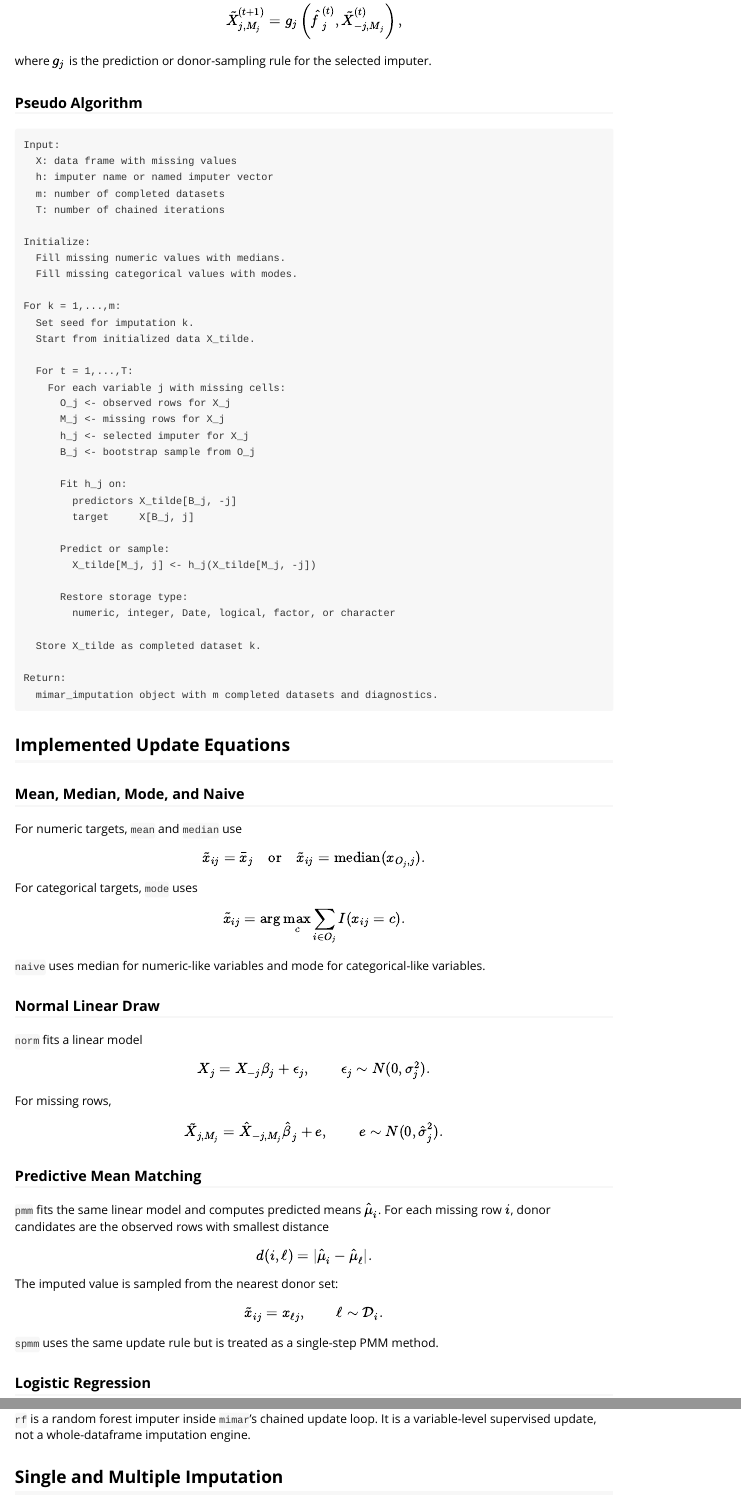
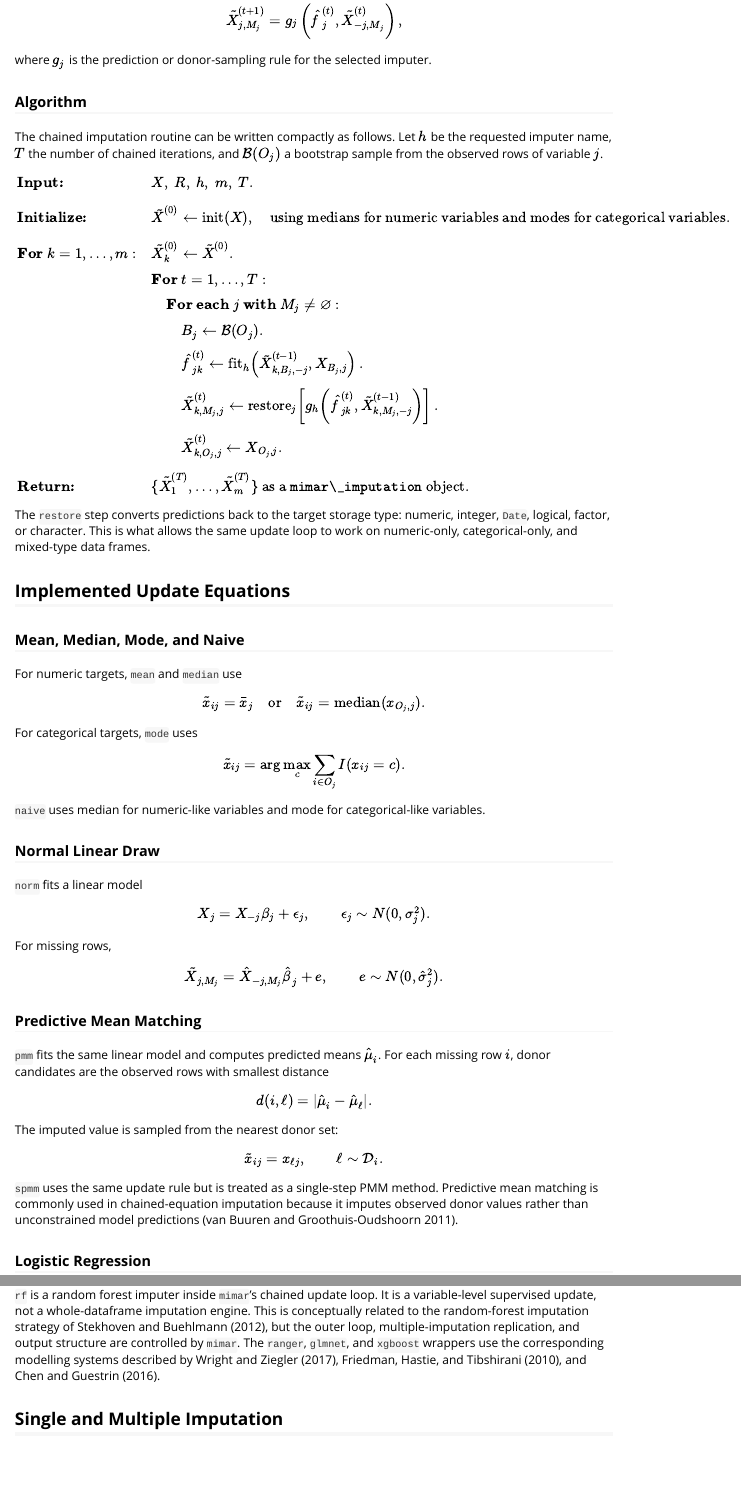
Before and after one commit to ielbadisy/mimar, an R Markdown document (vignettes/mimar.Rmd): the page in a window 1100 px wide, from 3660 px down before the commit and from 3740 px down after it, so that both start at the same text, and a second part further down, joined at a grey line. Rendered offline with R 4.5, knitr and Pandoc, with nearby package versions; some code elsewhere in the file could not run offline.

Commit message:
Polish vignette algorithms and references

````diff
--- a/vignettes/mimar.Rmd
+++ b/vignettes/mimar.Rmd
@@ -194,45 +199,42 @@ Then it updates the missing cells:
 
 where \(g_j\) is the prediction or donor-sampling rule for the selected imputer.
 
-### Pseudo Algorithm
+### Algorithm
 
-```text
-Input:
-  X: data frame with missing values
-  h: imputer name or named imputer vector
-  m: number of completed datasets
-  T: number of chained iterations
+The chained imputation routine can be written compactly as follows. Let \(h\)
+be the requested imputer name, \(T\) the number of chained iterations, and
+\(\mathcal{B}(O_j)\) a bootstrap sample from the observed rows of variable
+\(j\).
 
-Initialize:
-  Fill missing numeric values with medians.
-  Fill missing categorical values with modes.
+\[
+\begin{array}{ll}
+\textbf{Input:} &
+X,\ R,\ h,\ m,\ T.\\[2mm]
+\textbf{Initialize:} &
+\tilde X^{(0)} \leftarrow \operatorname{init}(X),
+\quad\text{using medians for numeric variables and modes for categorical variables.}\\[2mm]
+\textbf{For } k=1,\ldots,m: &
+\tilde X_k^{(0)} \leftarrow \tilde X^{(0)}.\\[1mm]
+& \textbf{For } t=1,\ldots,T: \\[1mm]
+& \quad \textbf{For each } j \textbf{ with } M_j \ne \varnothing: \\[1mm]
+& \quad\quad B_j \leftarrow \mathcal{B}(O_j).\\[1mm]
+& \quad\quad \hat f_{jk}^{(t)} \leftarrow
+  \operatorname{fit}_h\!\left(\tilde X_{k,B_j,-j}^{(t-1)}, X_{B_j,j}\right).\\[1mm]
+& \quad\quad \tilde X_{k,M_j,j}^{(t)} \leftarrow
+  \operatorname{restore}_j\!\left[
+  g_h\!\left(\hat f_{jk}^{(t)}, \tilde X_{k,M_j,-j}^{(t-1)}\right)
+  \right].\\[1mm]
+& \quad\quad \tilde X_{k,O_j,j}^{(t)} \leftarrow X_{O_j,j}.\\[2mm]
+\textbf{Return:} &
+\{\tilde X_1^{(T)},\ldots,\tilde X_m^{(T)}\}
+\text{ as a } \texttt{mimar\_imputation}\text{ object.}
+\end{array}
+\]
 
-For k = 1,...,m:
-  Set seed for imputation k.
-  Start from initialized data X_tilde.
-
-  For t = 1,...,T:
-    For each variable j with missing cells:
-      O_j <- observed rows for X_j
-      M_j <- missing rows for X_j
-      h_j <- selected imputer for X_j
-      B_j <- bootstrap sample from O_j
-
-      Fit h_j on:
-        predictors X_tilde[B_j, -j]
-        target     X[B_j, j]
-
-      Predict or sample:
-        X_tilde[M_j, j] <- h_j(X_tilde[M_j, -j])
-
-      Restore storage type:
-        numeric, integer, Date, logical, factor, or character
-
-  Store X_tilde as completed dataset k.
-
-Return:
-  mimar_imputation object with m completed datasets and diagnostics.
-```
+The `restore` step converts predictions back to the target storage type:
+numeric, integer, `Date`, logical, factor, or character. This is what allows
+the same update loop to work on numeric-only, categorical-only, and mixed-type
+data frames.
 
 ## Implemented Update Equations
 
@@ -291,6 +293,9 @@ The imputed value is sampled from the nearest donor set:
 \]
 
 `spmm` uses the same update rule but is treated as a single-step PMM method.
+Predictive mean matching is commonly used in chained-equation imputation
+because it imputes observed donor values rather than unconstrained model
+predictions (van Buuren and Groothuis-Oudshoorn 2011).
 
 ### Logistic Regression
 
@@ -355,7 +361,13 @@ predictions. Binary and multiclass targets use class predictions or sampled
 class probabilities when the backend exposes probabilities.
 
 `rf` is a random forest imputer inside `mimar`'s chained update loop. It is a
-variable-level supervised update, not a whole-dataframe imputation engine.
+variable-level supervised update, not a whole-dataframe imputation engine. This
+is conceptually related to the random-forest imputation strategy of
+Stekhoven and Buehlmann (2012), but the outer loop, multiple-imputation
+replication, and output structure are controlled by `mimar`. The `ranger`,
+`glmnet`, and `xgboost` wrappers use the corresponding modelling systems
+described by Wright and Ziegler (2017), Friedman, Hastie, and Tibshirani (2010),
+and Chen and Guestrin (2016).
 
 ## Single and Multiple Imputation
 
````
Also changed, not shown: README.md, vignettes/mimar.Rmd (48 more changed lines).
